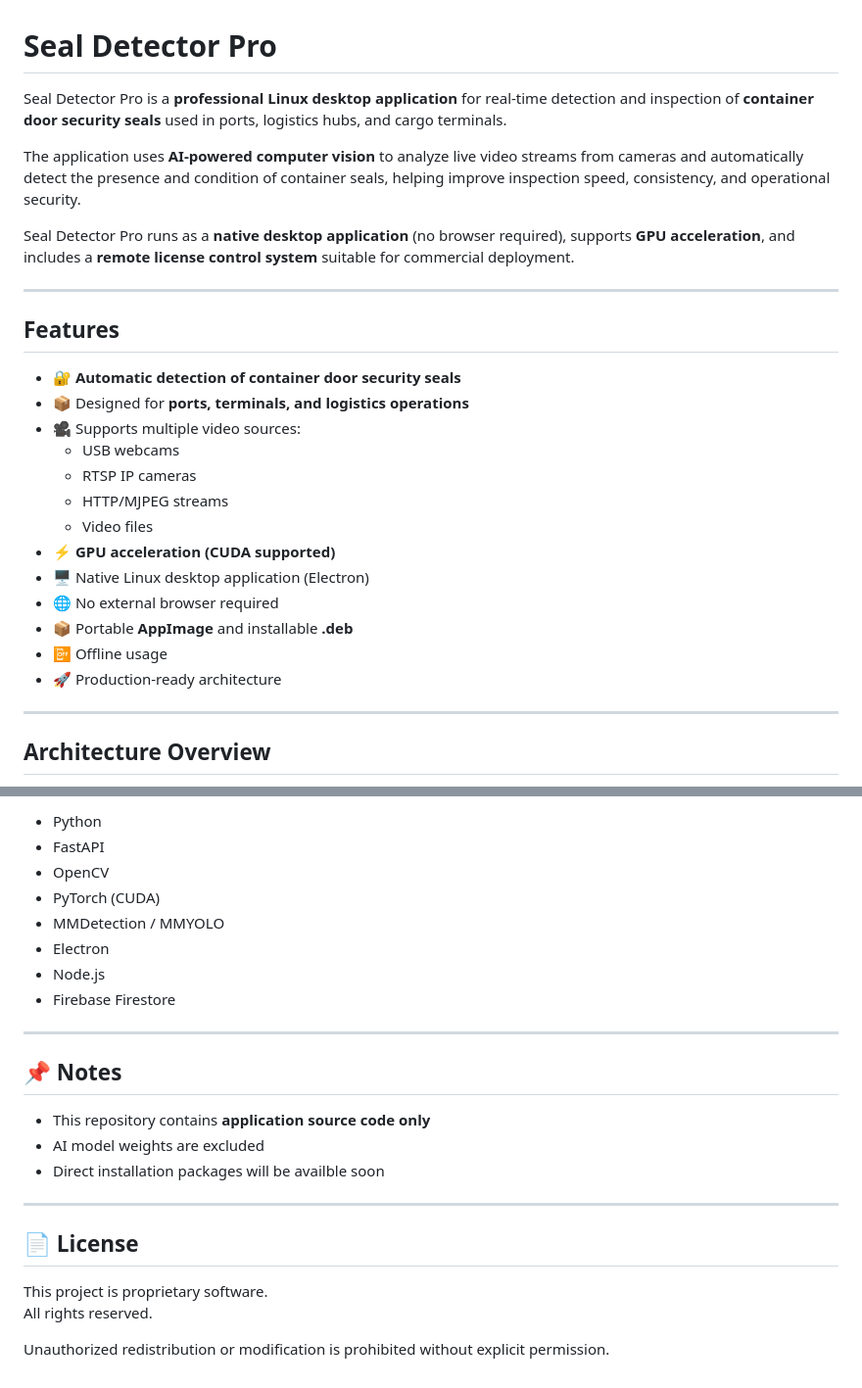
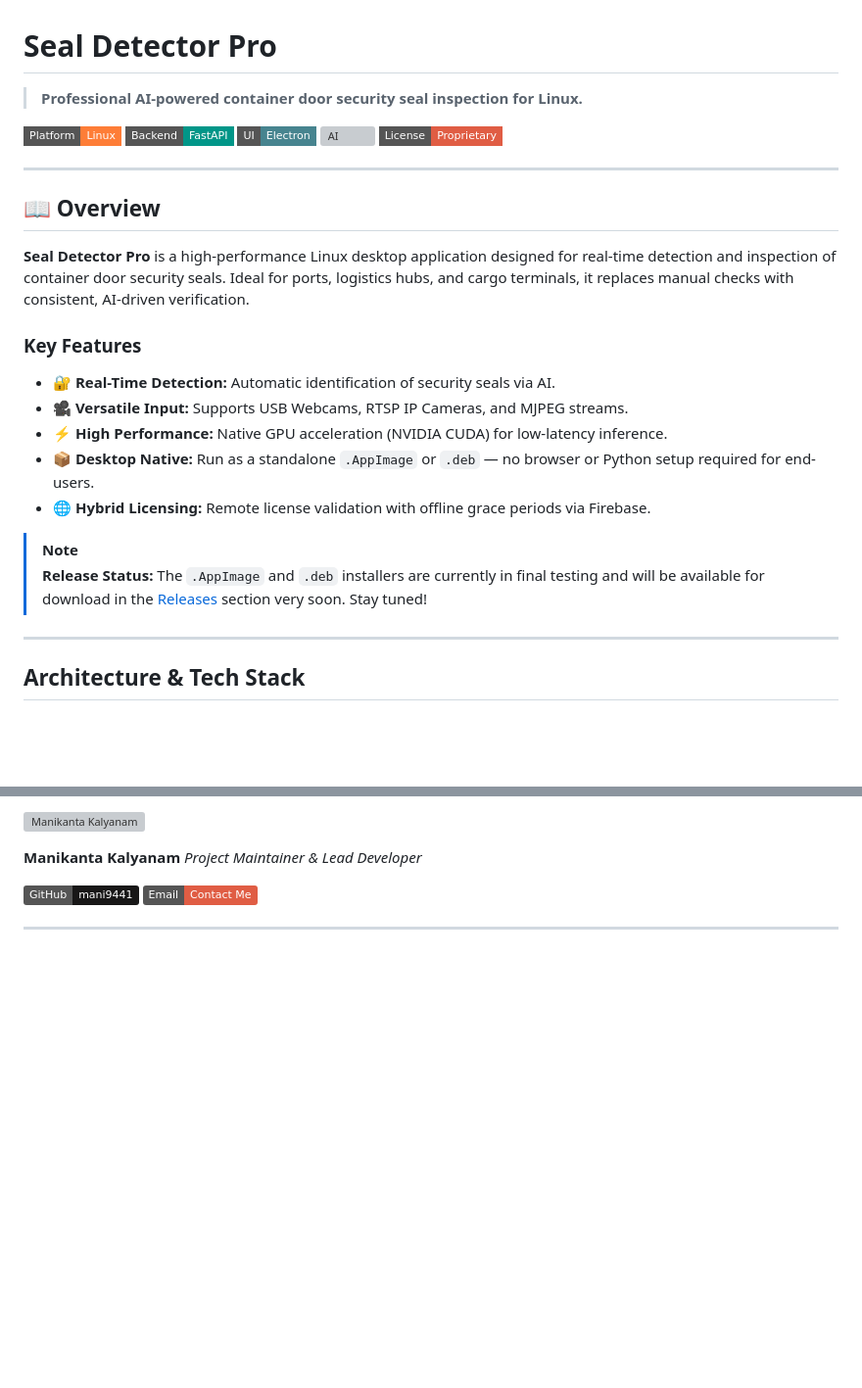
Before and after one commit to mani9441/seal-detector-pro, a Markdown page: README.md, 2 parts joined by grey strips. Shown at 98% size. GitHub-like rendering; badges without logos; blank space fills up the shorter version; grey boxes are pictures that could not be loaded.

```diff
--- a/README.md
+++ b/README.md
@@ -1,30 +1,31 @@
 # Seal Detector Pro
 
-Seal Detector Pro is a **professional Linux desktop application** for real-time detection and inspection of **container door security seals** used in ports, logistics hubs, and cargo terminals.
+> **Professional AI-powered container door security seal inspection for Linux.**
 
-The application uses **AI-powered computer vision** to analyze live video streams from cameras and automatically detect the presence and condition of container seals, helping improve inspection speed, consistency, and operational security.
-
-Seal Detector Pro runs as a **native desktop application** (no browser required), supports **GPU acceleration**, and includes a **remote license control system** suitable for commercial deployment.
+[![Platform](https://img.shields.io/badge/Platform-Linux-orange?style=flat-square&logo=linux)](https://ubuntu.com/)
+[![Framework](https://img.shields.io/badge/Backend-FastAPI-009688?style=flat-square&logo=fastapi)](https://fastapi.tiangolo.com/)
+[![UI](https://img.shields.io/badge/UI-Electron-47848F?style=flat-square&logo=electron)](https://www.electronjs.org/)
+[![AI](https://img.shields.io/badge/AI-PyTorch%20%2F%20MMYOLO-EE4C2C?style=flat-square&logo=pytorch)](https://pytorch.org/)
+[![License](https://img.shields.io/badge/License-Proprietary-red?style=flat-square)](##-license)
 
 ---
 
-## Features
+## 📖 Overview
 
-- 🔐 **Automatic detection of container door security seals**
-- 📦 Designed for **ports, terminals, and logistics operations**
-- 🎥 Supports multiple video sources:
-  - USB webcams
-  - RTSP IP cameras
-  - HTTP/MJPEG streams
-  - Video files
-- ⚡ **GPU acceleration (CUDA supported)**
-- 🖥️ Native Linux desktop application (Electron)
-- 🌐 No external browser required
-- 📦 Portable **AppImage** and installable **.deb**
-- 📴 Offline usage
-- 🚀 Production-ready architecture
+**Seal Detector Pro** is a high-performance Linux desktop application designed for real-time detection and inspection of container door security seals. Ideal for ports, logistics hubs, and cargo terminals, it replaces manual checks with consistent, AI-driven verification.
+
+### Key Features
+
+- 🔐 **Real-Time Detection:** Automatic identification of security seals via AI.
+- 🎥 **Versatile Input:** Supports USB Webcams, RTSP IP Cameras, and MJPEG streams.
+- ⚡ **High Performance:** Native GPU acceleration (NVIDIA CUDA) for low-latency inference.
+- 📦 **Desktop Native:** Run as a standalone `.AppImage` or `.deb` — no browser or Python setup required for end-users.
+- 🌐 **Hybrid Licensing:** Remote license validation with offline grace periods via Firebase.
+
+> [!NOTE]
+> **Release Status:** The `.AppImage` and `.deb` installers are currently in final testing and will be available for download in the [Releases](https://github.com/mani9441/seal-detector-pro/releases) section very soon. Stay tuned!
 
 ---
 
-## Architecture Overview
+## Architecture & Tech Stack
 
@@ -122,26 +128,11 @@ Users can:
 
-- Python
-- FastAPI
-- OpenCV
-- PyTorch (CUDA)
-- MMDetection / MMYOLO
-- Electron
-- Node.js
-- Firebase Firestore
+<p align="left">
+<img src="https://github.com/mani9441.png?size=100" width="100" alt="Manikanta Kalyanam" style="border-radius: 50%;">
+</p>
+
+**Manikanta Kalyanam** _Project Maintainer & Lead Developer_
+
+[![GitHub](https://img.shields.io/badge/GitHub-mani9441-181717?style=flat&logo=github)](https://github.com/mani9441)
+[![Email](https://img.shields.io/badge/Email-Contact%20Me-red?style=flat&logo=gmail)](mailto:k.manikanta9441@gmail.com)
 
 ---
-
-## 📌 Notes
-
-- This repository contains **application source code only**
-- AI model weights are excluded
-- Direct installation packages will be availble soon
-
----
-
-## 📄 License
-
-This project is proprietary software.
-All rights reserved.
-
-Unauthorized redistribution or modification is prohibited without explicit permission.
```
Also changed, not shown: other parts of README.md (+60 -55 lines).
